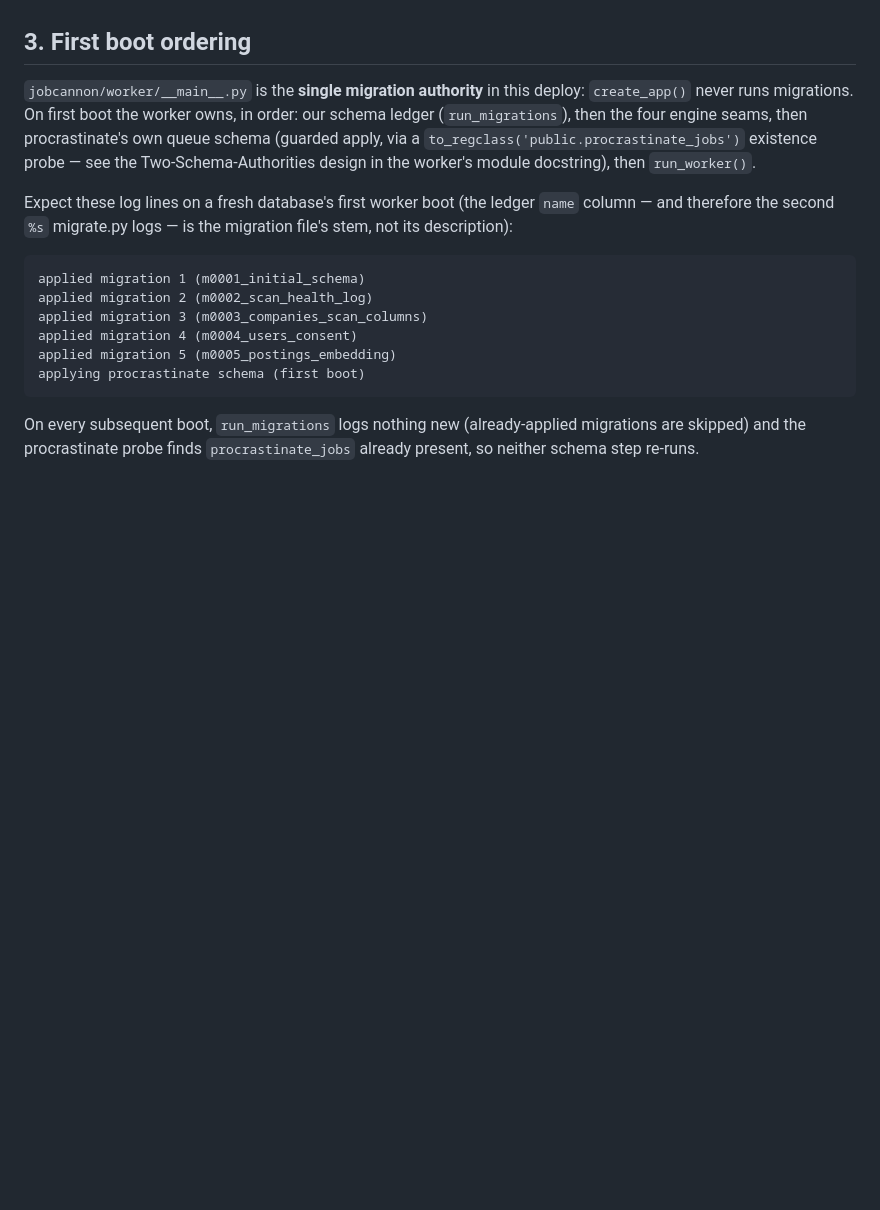
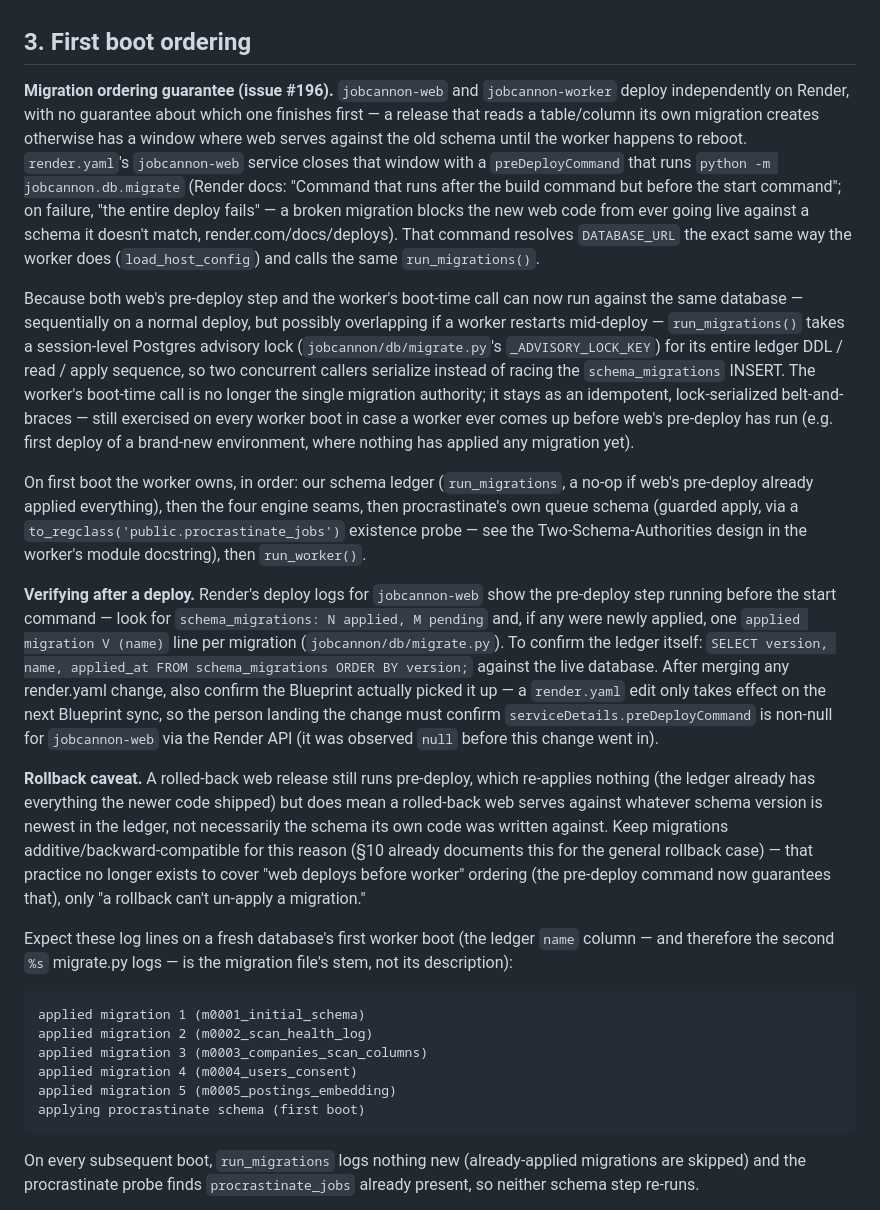
Before and after one commit to Senkichi/jobcannon, a Markdown page: docs/deploy-runbook.md, the part around the change. GitHub-like rendering; blank space fills up the shorter version.

Commit message:
docs(deploy): document the pre-deploy migration guarantee
Update deploy-runbook.md section 3 (First boot ordering): web's
preDeployCommand is now the ordering guarantee, not the worker's boot-time
call; add verification steps (deploy log lines, ledger query, confirming
serviceDetails.preDeployCommand is non-null post-merge) and the rollback
caveat now that migrations land before web serves rather than racing it.

```diff
--- a/docs/deploy-runbook.md
+++ b/docs/deploy-runbook.md
@@ -52,13 +52,60 @@ must stay identical on both.
 
 ## 3. First boot ordering
 
-`jobcannon/worker/__main__.py` is the **single migration authority** in this
-deploy: `create_app()` never runs migrations. On first boot the worker owns,
-in order: our schema ledger (`run_migrations`), then the four engine seams,
-then procrastinate's own queue schema (guarded apply, via a
-`to_regclass('public.procrastinate_jobs')` existence probe — see the
-Two-Schema-Authorities design in the worker's module docstring), then
-`run_worker()`.
+**Migration ordering guarantee (issue #196).** `jobcannon-web` and
+`jobcannon-worker` deploy independently on Render, with no guarantee about
+which one finishes first — a release that reads a table/column its own
+migration creates otherwise has a window where web serves against the old
+schema until the worker happens to reboot. `render.yaml`'s `jobcannon-web`
+service closes that window with a `preDeployCommand` that runs
+`python -m jobcannon.db.migrate` (Render docs: "Command that runs after the
+build command but before the start command"; on failure, "the entire deploy
+fails" — a broken migration blocks the new web code from ever going live
+against a schema it doesn't match, render.com/docs/deploys). That command
+resolves `DATABASE_URL` the exact same way the worker does
+(`load_host_config`) and calls the same `run_migrations()`.
+
+Because both web's pre-deploy step and the worker's boot-time call can now
+run against the same database — sequentially on a normal deploy, but
+possibly overlapping if a worker restarts mid-deploy — `run_migrations()`
+takes a session-level Postgres advisory lock (`jobcannon/db/migrate.py`'s
+`_ADVISORY_LOCK_KEY`) for its entire ledger DDL / read / apply sequence, so
+two concurrent callers serialize instead of racing the `schema_migrations`
+INSERT. The worker's boot-time call is no longer the single migration
+authority; it stays as an idempotent, lock-serialized belt-and-braces —
+still exercised on every worker boot in case a worker ever comes up before
+web's pre-deploy has run (e.g. first deploy of a brand-new environment,
+where nothing has applied any migration yet).
+
+On first boot the worker owns, in order: our schema ledger
+(`run_migrations`, a no-op if web's pre-deploy already applied everything),
+then the four engine seams, then procrastinate's own queue schema (guarded
+apply, via a `to_regclass('public.procrastinate_jobs')` existence probe —
+see the Two-Schema-Authorities design in the worker's module docstring),
+then `run_worker()`.
+
+**Verifying after a deploy.** Render's deploy logs for `jobcannon-web` show
+the pre-deploy step running before the start command — look for
+`schema_migrations: N applied, M pending` and, if any were newly applied,
+one `applied migration V (name)` line per migration
+(`jobcannon/db/migrate.py`). To confirm the ledger itself:
+`SELECT version, name, applied_at FROM schema_migrations ORDER BY version;`
+against the live database. After merging any render.yaml change, also
+confirm the Blueprint actually picked it up — a `render.yaml` edit only
+takes effect on the next Blueprint sync, so the person landing the change
+must confirm `serviceDetails.preDeployCommand` is non-null for
+`jobcannon-web` via the Render API (it was observed `null` before this
+change went in).
+
+**Rollback caveat.** A rolled-back web release still runs pre-deploy, which
+re-applies nothing (the ledger already has everything the newer code
+shipped) but does mean a rolled-back web serves against whatever schema
+version is newest in the ledger, not necessarily the schema its own code
+was written against. Keep migrations additive/backward-compatible for this
+reason (§10 already documents this for the general rollback case) — that
+practice no longer exists to cover "web deploys before worker" ordering
+(the pre-deploy command now guarantees that), only "a rollback can't
+un-apply a migration."
 
 Expect these log lines on a fresh database's first worker boot (the ledger
 `name` column — and therefore the second `%s` migrate.py logs — is the
```
